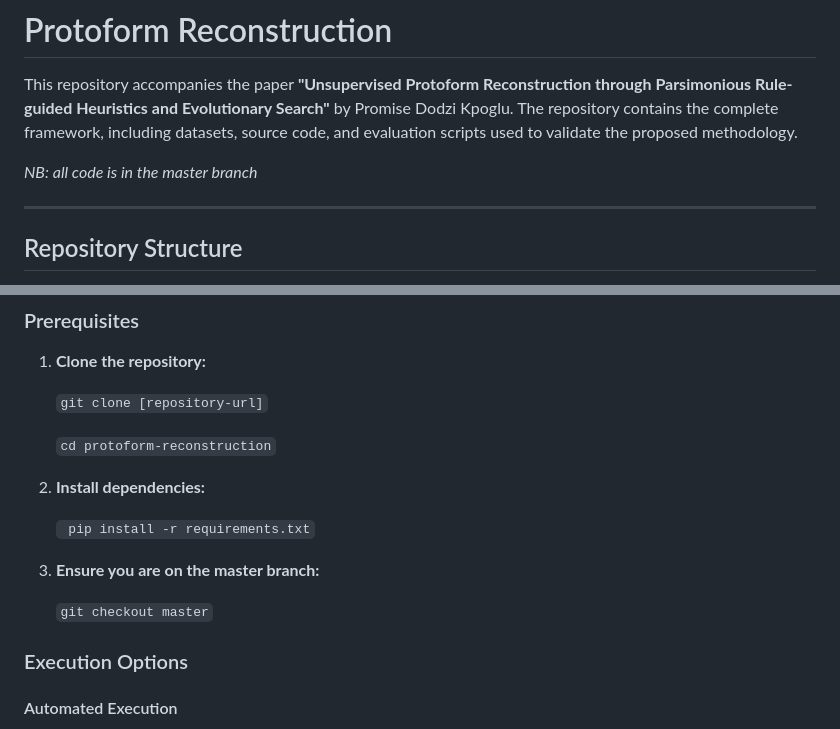
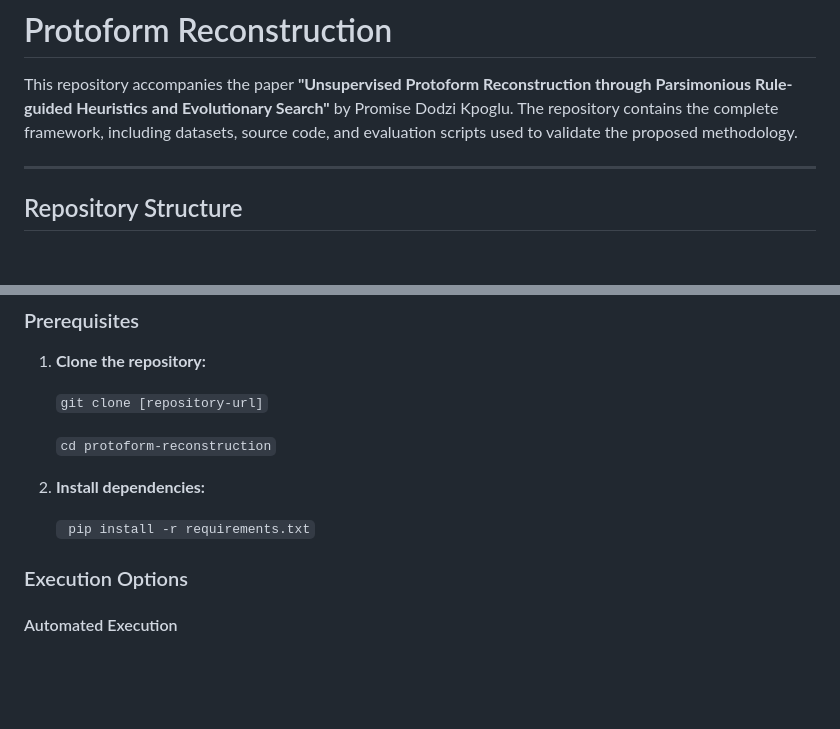
Before and after one commit to PromiseDodzi/protoform-reconstruction, a Markdown page: README.md, 2 parts joined by grey strips. Drawn GitHub-style; blank space fills up the shorter version.

```diff
--- a/README.md
+++ b/README.md
@@ -1,8 +1,6 @@
 # Protoform Reconstruction
 
 This repository accompanies the paper **"Unsupervised Protoform Reconstruction through Parsimonious Rule-guided Heuristics and Evolutionary Search"** by Promise Dodzi Kpoglu. The repository contains the complete  framework, including datasets, source code, and evaluation scripts used to validate the proposed methodology.
-
-*NB: all code is in the master branch*
 
 ---
 
@@ -81,10 +79,6 @@ The repository is organized into three main directories:
 
     ` pip install -r requirements.txt`
 
-5.  **Ensure you are on the master branch:**
-
-    `git checkout master`
-
 ### Execution Options
 
 #### Automated Execution
```
